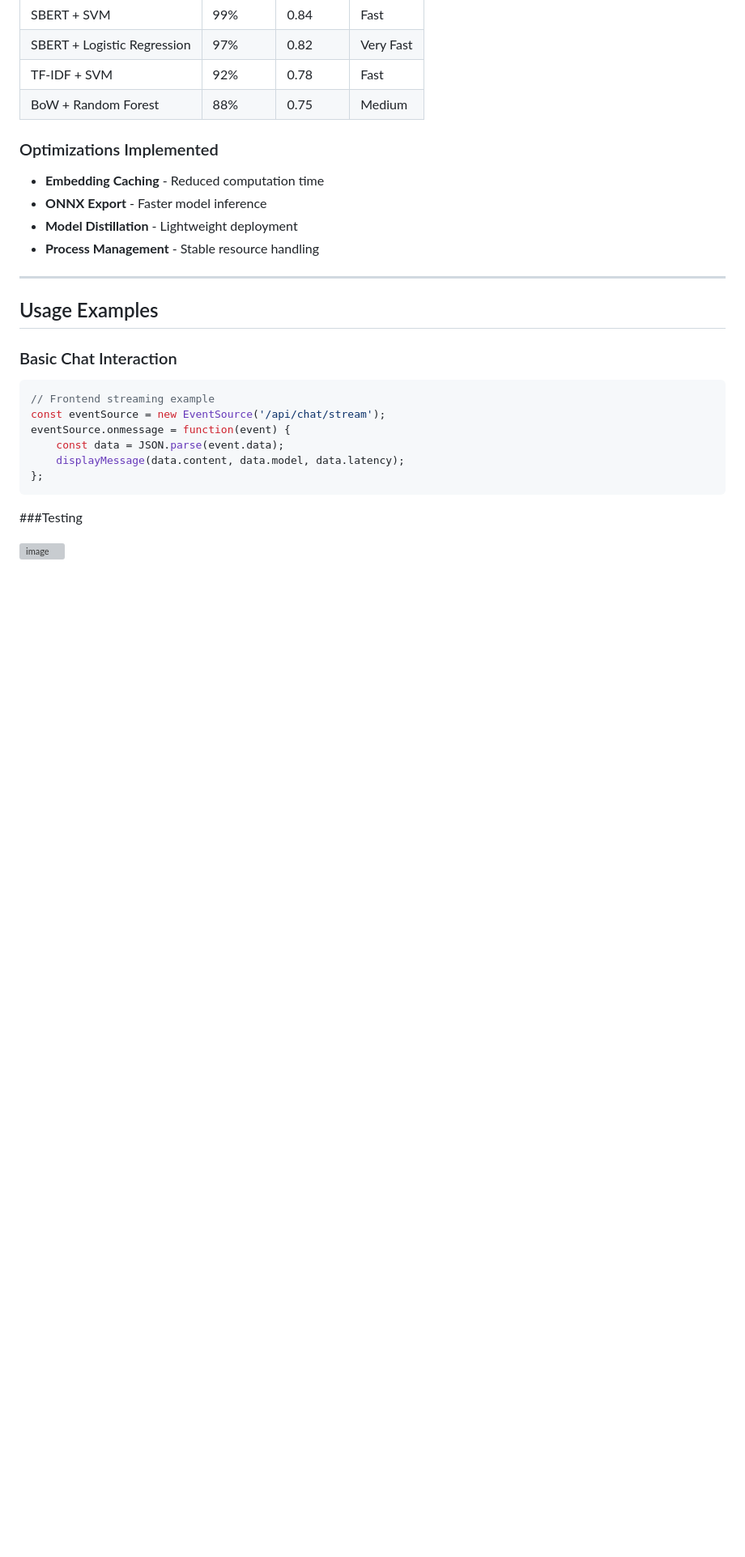
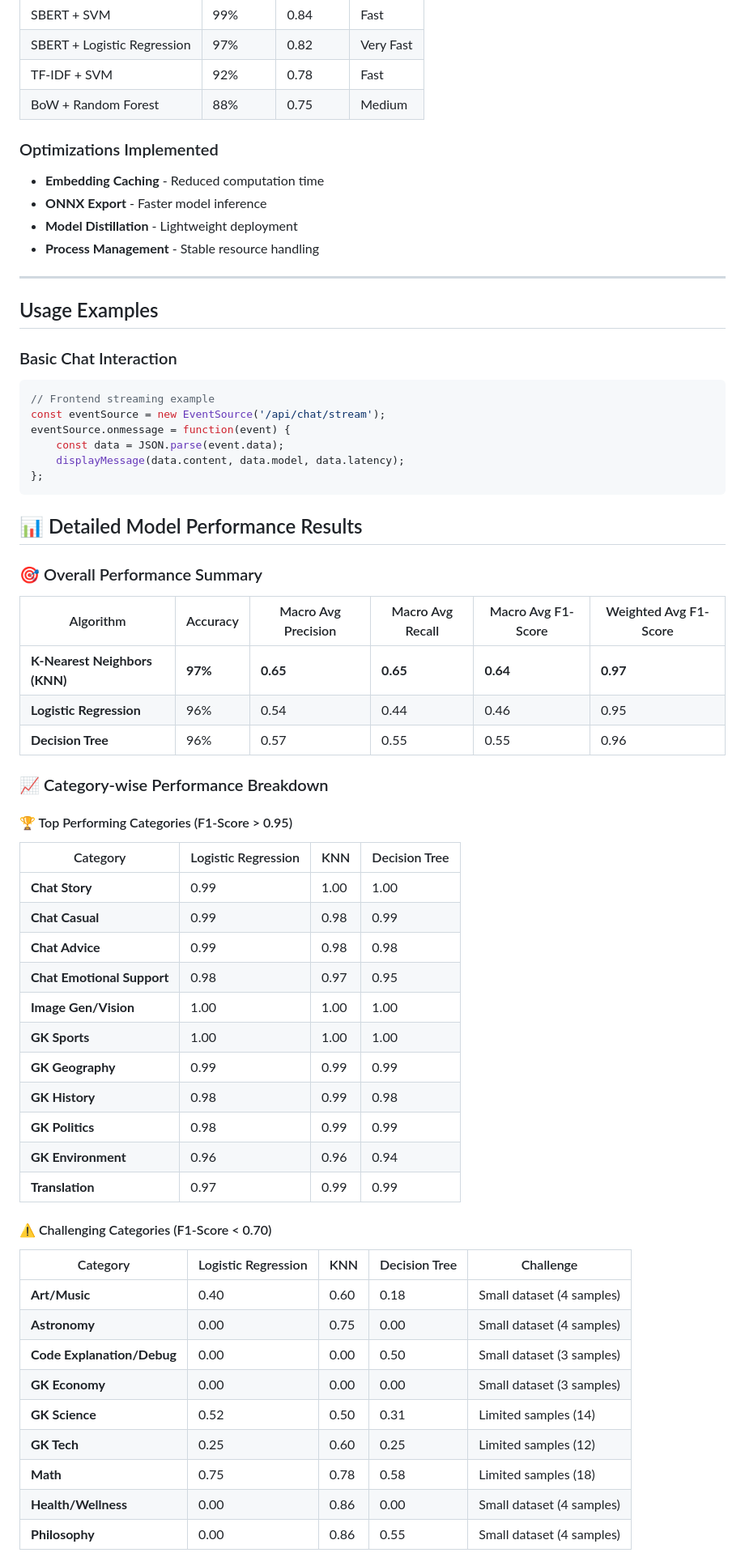
Before and after one commit to vikramhls/Covasant-LLM-Router, a Markdown page: README.md, the part around the change printed below. Shown: that part at 81% size. Drawn GitHub-style; blank space fills up the shorter version; grey boxes are pictures that could not be loaded.

````diff
--- a/README.md
+++ b/README.md
@@ -154,7 +154,46 @@ eventSource.onmessage = function(event) {
     displayMessage(data.content, data.model, data.latency);
 };
 ```
-###Testing
 
+## 📊 Detailed Model Performance Results
 
-<img width="874" height="528" alt="image" src="https://github.com/user-attachments/assets/4afe47dc-c0e6-4725-874a-d657cdc94c23" />
+### 🎯 Overall Performance Summary
+
+| Algorithm | Accuracy | Macro Avg Precision | Macro Avg Recall | Macro Avg F1-Score | Weighted Avg F1-Score |
+|-----------|----------|---------------------|-------------------|---------------------|----------------------|
+| **K-Nearest Neighbors (KNN)** | **97%** | **0.65** | **0.65** | **0.64** | **0.97** |
+| **Logistic Regression** | 96% | 0.54 | 0.44 | 0.46 | 0.95 |
+| **Decision Tree** | 96% | 0.57 | 0.55 | 0.55 | 0.96 |
+
+### 📈 Category-wise Performance Breakdown
+
+#### 🏆 Top Performing Categories (F1-Score > 0.95)
+
+| Category | Logistic Regression | KNN | Decision Tree |
+|----------|-------------------|-----|---------------|
+| **Chat Story** | 0.99 | 1.00 | 1.00 |
+| **Chat Casual** | 0.99 | 0.98 | 0.99 |
+| **Chat Advice** | 0.99 | 0.98 | 0.98 |
+| **Chat Emotional Support** | 0.98 | 0.97 | 0.95 |
+| **Image Gen/Vision** | 1.00 | 1.00 | 1.00 |
+| **GK Sports** | 1.00 | 1.00 | 1.00 |
+| **GK Geography** | 0.99 | 0.99 | 0.99 |
+| **GK History** | 0.98 | 0.99 | 0.98 |
+| **GK Politics** | 0.98 | 0.99 | 0.99 |
+| **GK Environment** | 0.96 | 0.96 | 0.94 |
+| **Translation** | 0.97 | 0.99 | 0.99 |
+
+#### ⚠️ Challenging Categories (F1-Score < 0.70)
+
+| Category | Logistic Regression | KNN | Decision Tree | Challenge |
+|----------|-------------------|-----|---------------|-----------|
+| **Art/Music** | 0.40 | 0.60 | 0.18 | Small dataset (4 samples) |
+| **Astronomy** | 0.00 | 0.75 | 0.00 | Small dataset (4 samples) |
+| **Code Explanation/Debug** | 0.00 | 0.00 | 0.50 | Small dataset (3 samples) |
+| **GK Economy** | 0.00 | 0.00 | 0.00 | Small dataset (3 samples) |
+| **GK Science** | 0.52 | 0.50 | 0.31 | Limited samples (14) |
+| **GK Tech** | 0.25 | 0.60 | 0.25 | Limited samples (12) |
+| **Math** | 0.75 | 0.78 | 0.58 | Limited samples (18) |
+| **Health/Wellness** | 0.00 | 0.86 | 0.00 | Small dataset (4 samples) |
+| **Philosophy** | 0.00 | 0.86 | 0.55 | Small dataset (4 samples) |
+
````
Also changed, not shown: other parts of README.md (+38 -0 lines).
